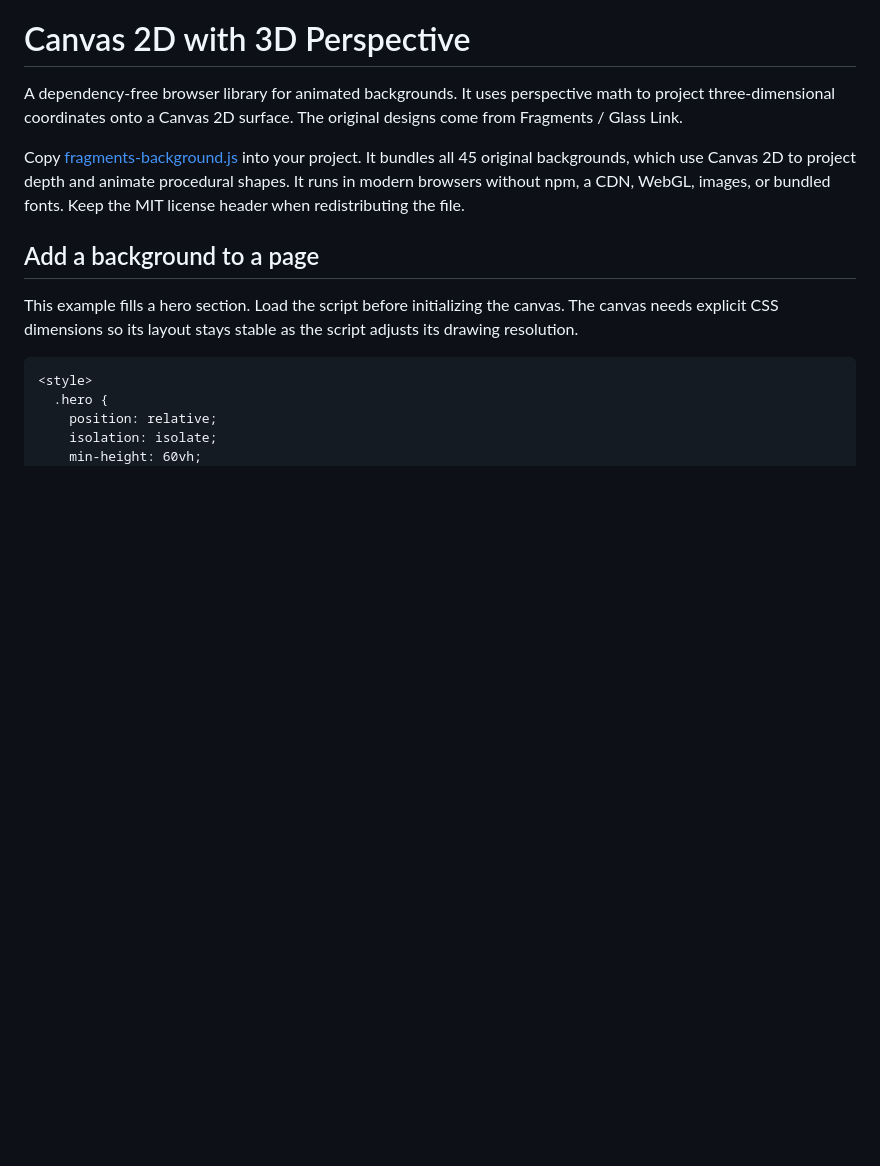
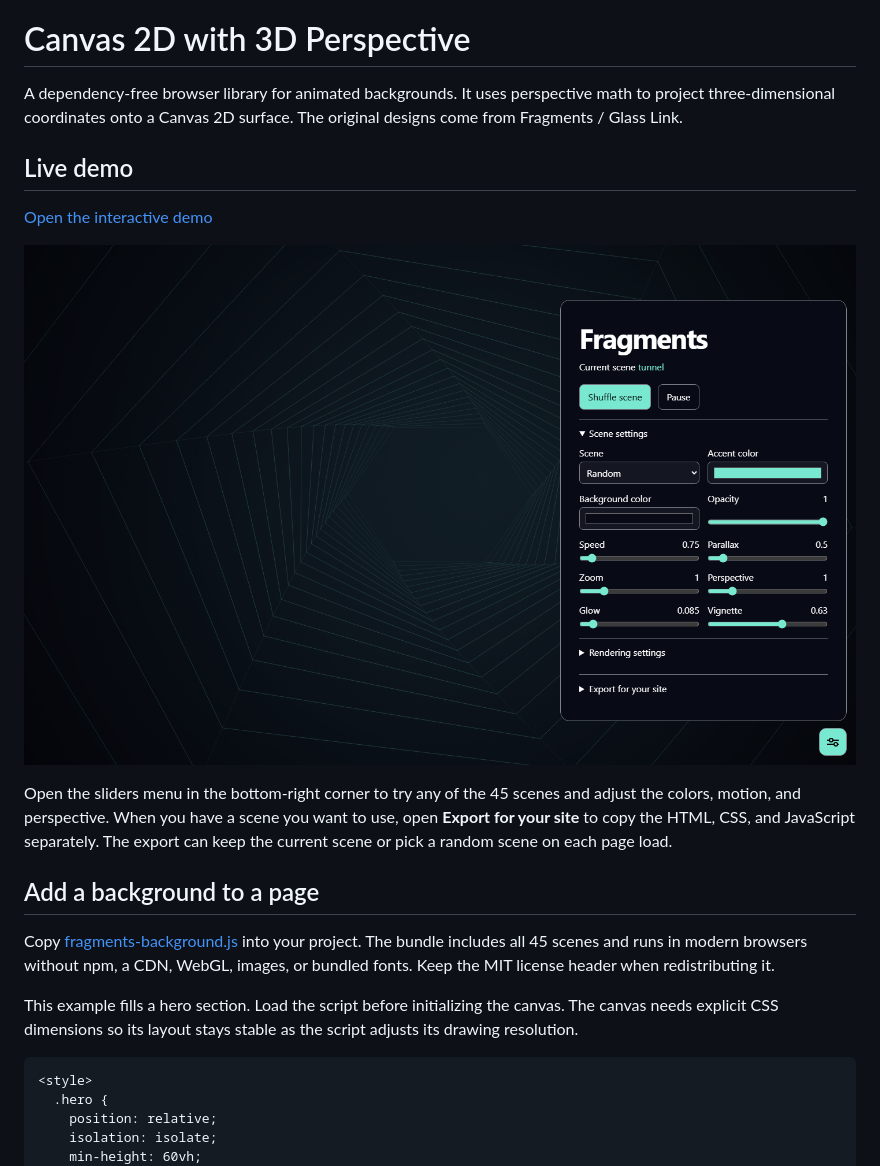
Before and after one commit to RiANDRAFT/2D3D-Background, a Markdown page: README.md, the part around the change. GitHub-like rendering; pictures changed too: docs/demo-preview.png (added); blank space fills up the shorter version.

Commit message:
added live menu

```diff
--- a/README.md
+++ b/README.md
@@ -2,9 +2,17 @@
 
 A dependency-free browser library for animated backgrounds. It uses perspective math to project three-dimensional coordinates onto a Canvas 2D surface. The original designs come from Fragments / Glass Link.
 
-Copy [fragments-background.js](./dist/fragments-background.js) into your project. It bundles all 45 original backgrounds, which use Canvas 2D to project depth and animate procedural shapes. It runs in modern browsers without npm, a CDN, WebGL, images, or bundled fonts. Keep the MIT license header when redistributing the file.
+## Live demo
+
+[Open the interactive demo](https://2d3d-background.netlify.app/)
+
+[![Tunnel scene with the Fragments settings menu open](./docs/demo-preview.png)](https://2d3d-background.netlify.app/)
+
+Open the sliders menu in the bottom-right corner to try any of the 45 scenes and adjust the colors, motion, and perspective. When you have a scene you want to use, open **Export for your site** to copy the HTML, CSS, and JavaScript separately. The export can keep the current scene or pick a random scene on each page load.
 
 ## Add a background to a page
+
+Copy [fragments-background.js](./dist/fragments-background.js) into your project. The bundle includes all 45 scenes and runs in modern browsers without npm, a CDN, WebGL, images, or bundled fonts. Keep the MIT license header when redistributing it.
 
 This example fills a hero section. Load the script before initializing the canvas. The canvas needs explicit CSS dimensions so its layout stays stable as the script adjusts its drawing resolution.
 
```
Also changed, not shown: 4 other files.
